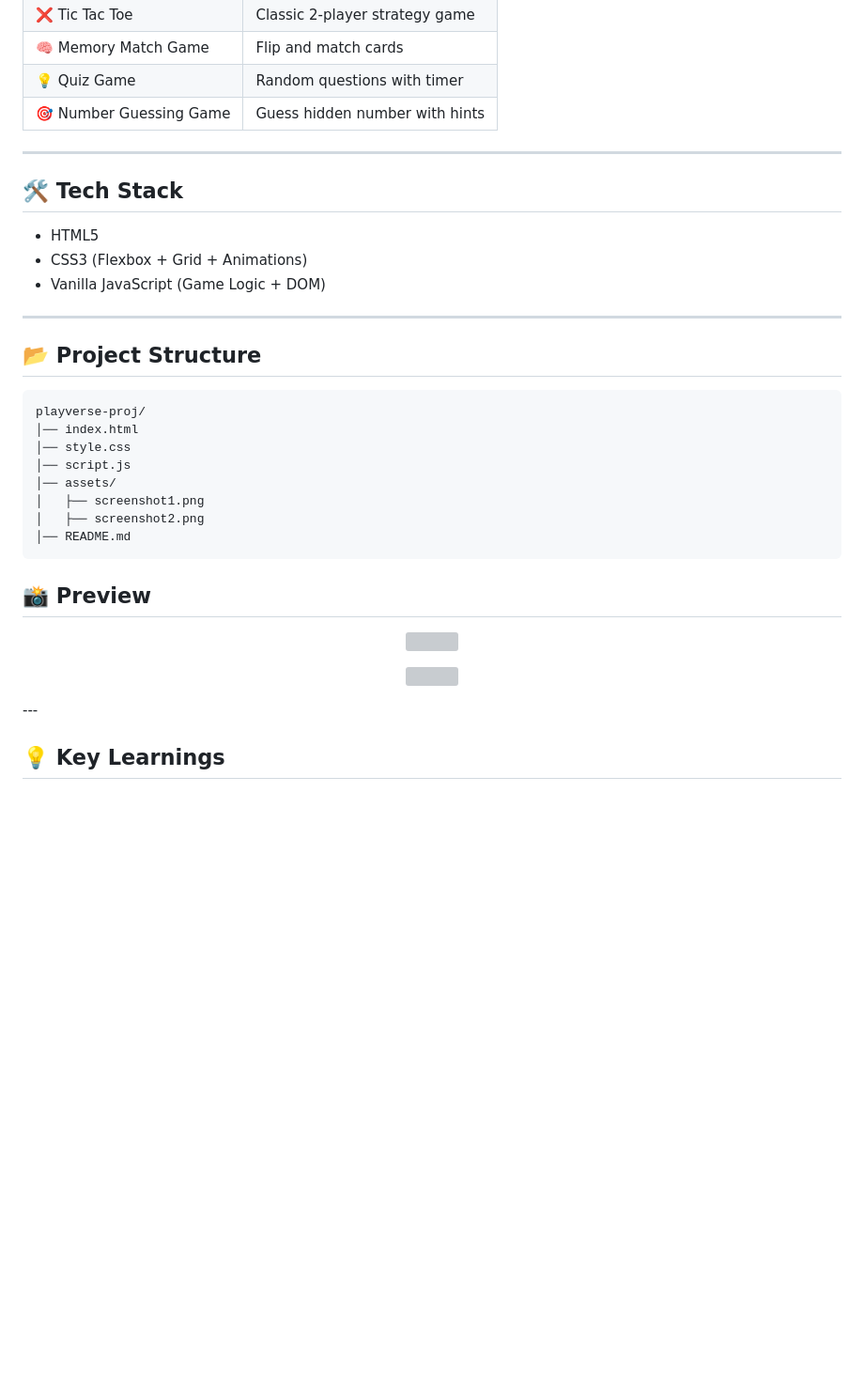
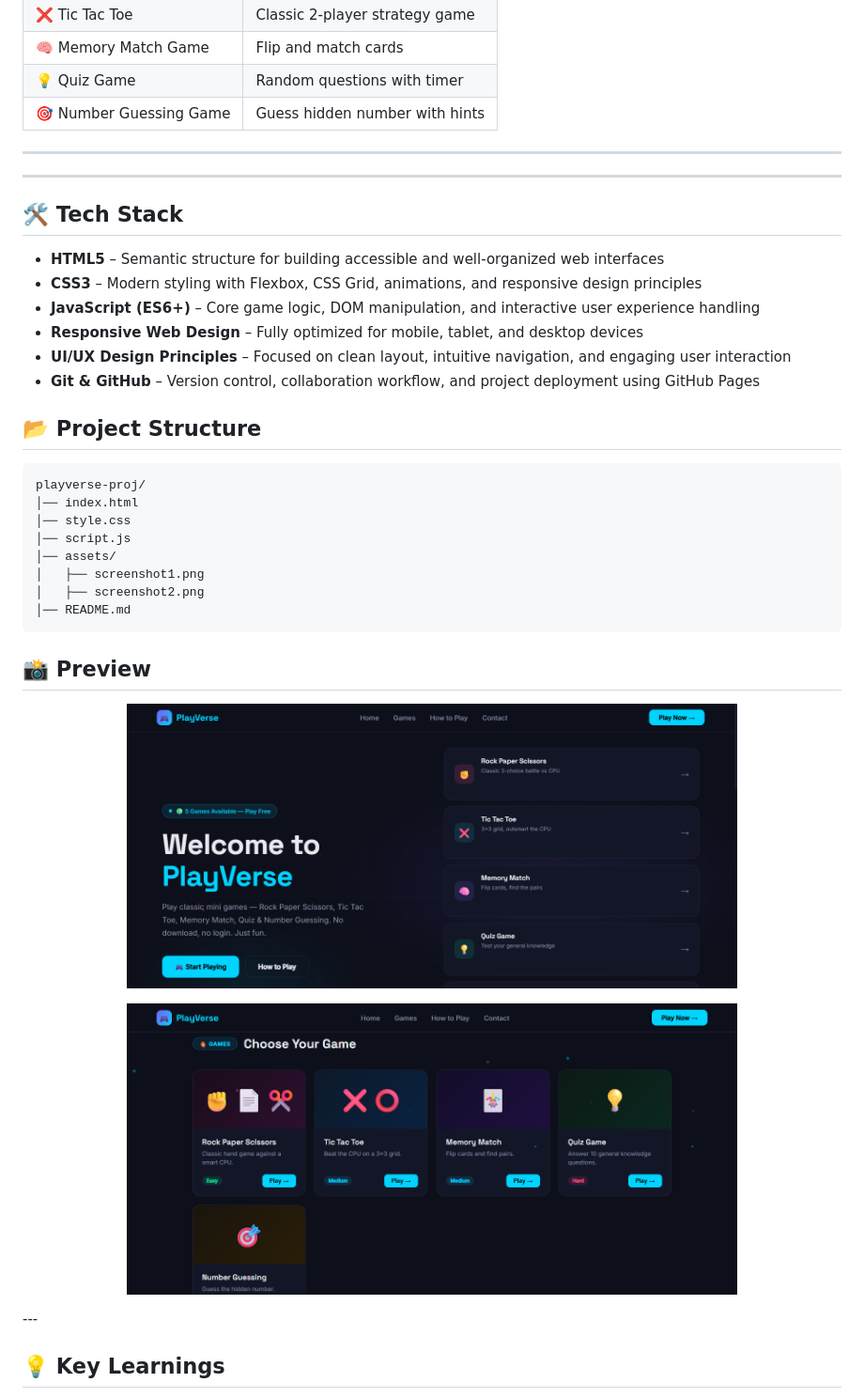
Before and after one commit to viveksingh002/playverse-proj, a Markdown page: README.md, the part around one of its changes. Shown at 94% size. Drawn GitHub-style; blank space fills up the shorter version; grey boxes are pictures that could not be loaded.

````diff
--- a/README.md
+++ b/README.md
@@ -58,13 +59,16 @@ This project demonstrates how multiple browser games can be combined into a sing
 
 ---
 
+---
+
 ## 🛠️ Tech Stack
 
-- HTML5
-- CSS3 (Flexbox + Grid + Animations)
-- Vanilla JavaScript (Game Logic + DOM)
-
----
+- **HTML5** – Semantic structure for building accessible and well-organized web interfaces
+- **CSS3** – Modern styling with Flexbox, CSS Grid, animations, and responsive design principles
+- **JavaScript (ES6+)** – Core game logic, DOM manipulation, and interactive user experience handling
+- **Responsive Web Design** – Fully optimized for mobile, tablet, and desktop devices
+- **UI/UX Design Principles** – Focused on clean layout, intuitive navigation, and engaging user interaction
+- **Git & GitHub** – Version control, collaboration workflow, and project deployment using GitHub Pages
 
 ## 📂 Project Structure
 
@@ -79,14 +83,13 @@ playverse-proj/
 │── README.md
 ```
 
-
 ## 📸 Preview
 
 <p align="center">
-  <img src="assets/screenshot1.png" width="650"/>
+  <img src="assets/Screenshot1.png" width="650"/>
 </p>
 <p align="center">
-  <img src="assets/screenshot2.png" width="650"/>
+  <img src="assets/Screenshot2.png" width="650"/>
 </p>
 ---
 
````
Also changed, not shown: other parts of README.md (+9 -8 lines).
